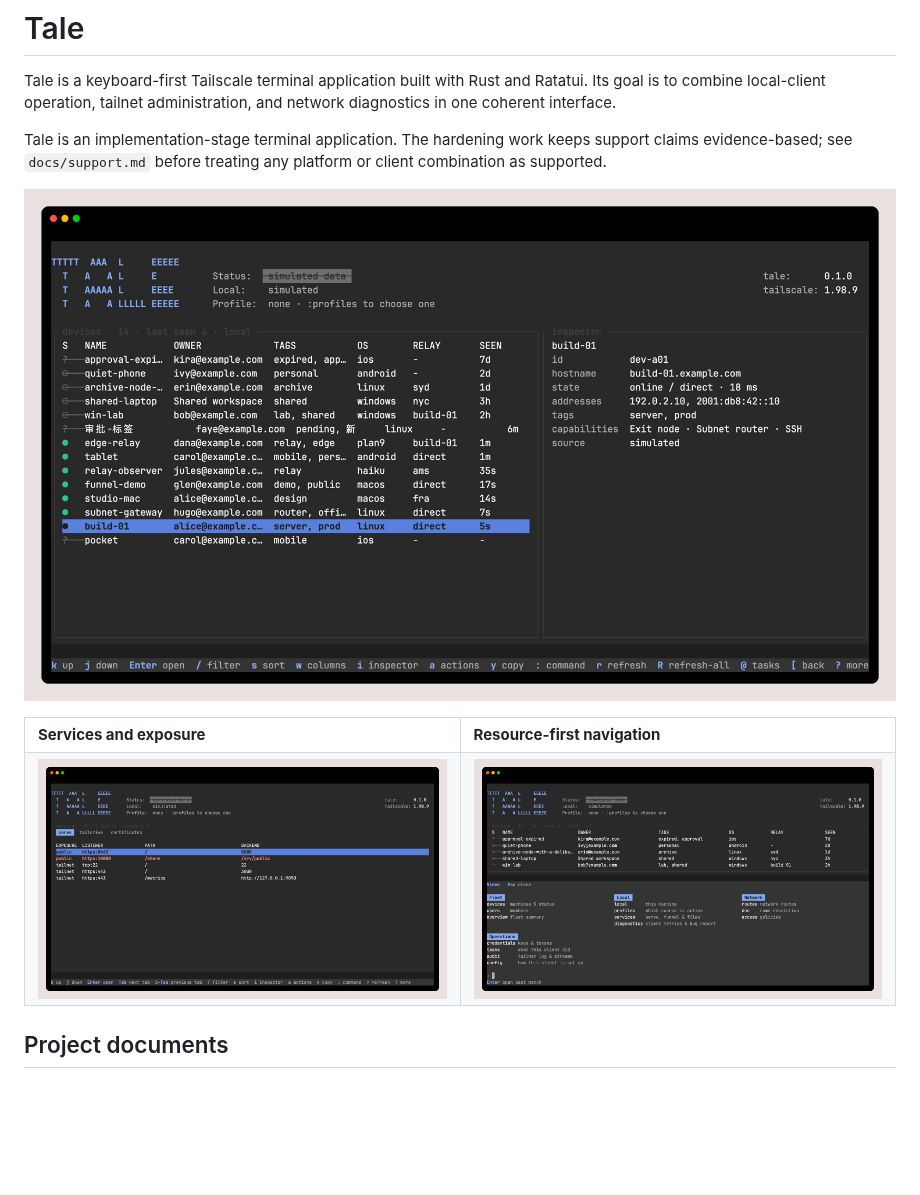
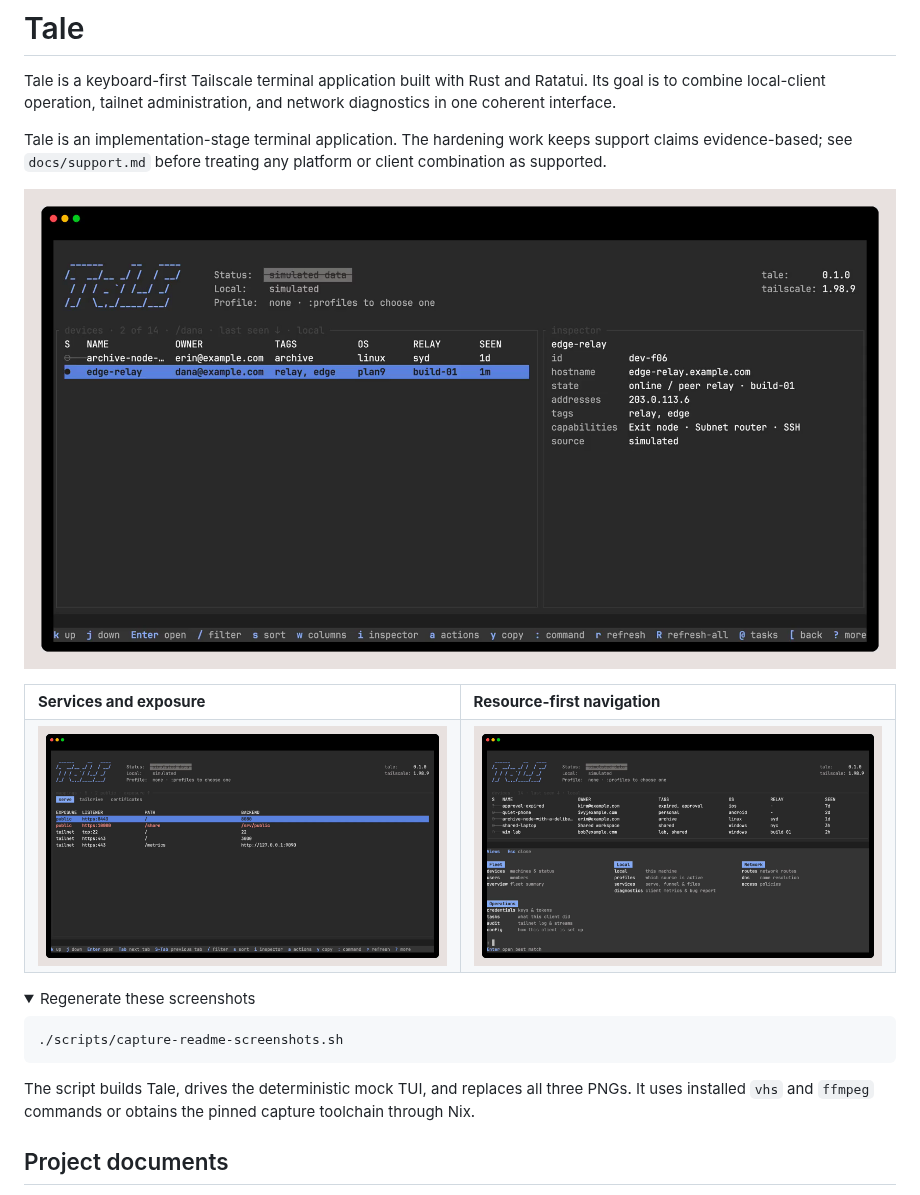
Before and after one commit to ukashazia/tale, a Markdown page: README.md, the part around one of its changes. Rendered like a GitHub page; pictures changed too: docs/assets/tale-devices.png, docs/assets/tale-navigation.png, docs/assets/tale-services.png; folded sections open; blank space fills up the shorter version.

Commit message:
docs: script readme screenshot capture

````diff
--- a/README.md
+++ b/README.md
@@ -32,6 +32,19 @@ platform or client combination as supported.
     </td>
   </tr>
 </table>
+
+<details>
+<summary>Regenerate these screenshots</summary>
+
+```sh
+./scripts/capture-readme-screenshots.sh
+```
+
+The script builds Tale, drives the deterministic mock TUI, and replaces all
+three PNGs. It uses installed `vhs` and `ffmpeg` commands or obtains the pinned
+capture toolchain through Nix.
+
+</details>
 
 ## Project documents
 
````
Also changed, not shown: other parts of README.md (+1 -1 lines), 5 other files.
